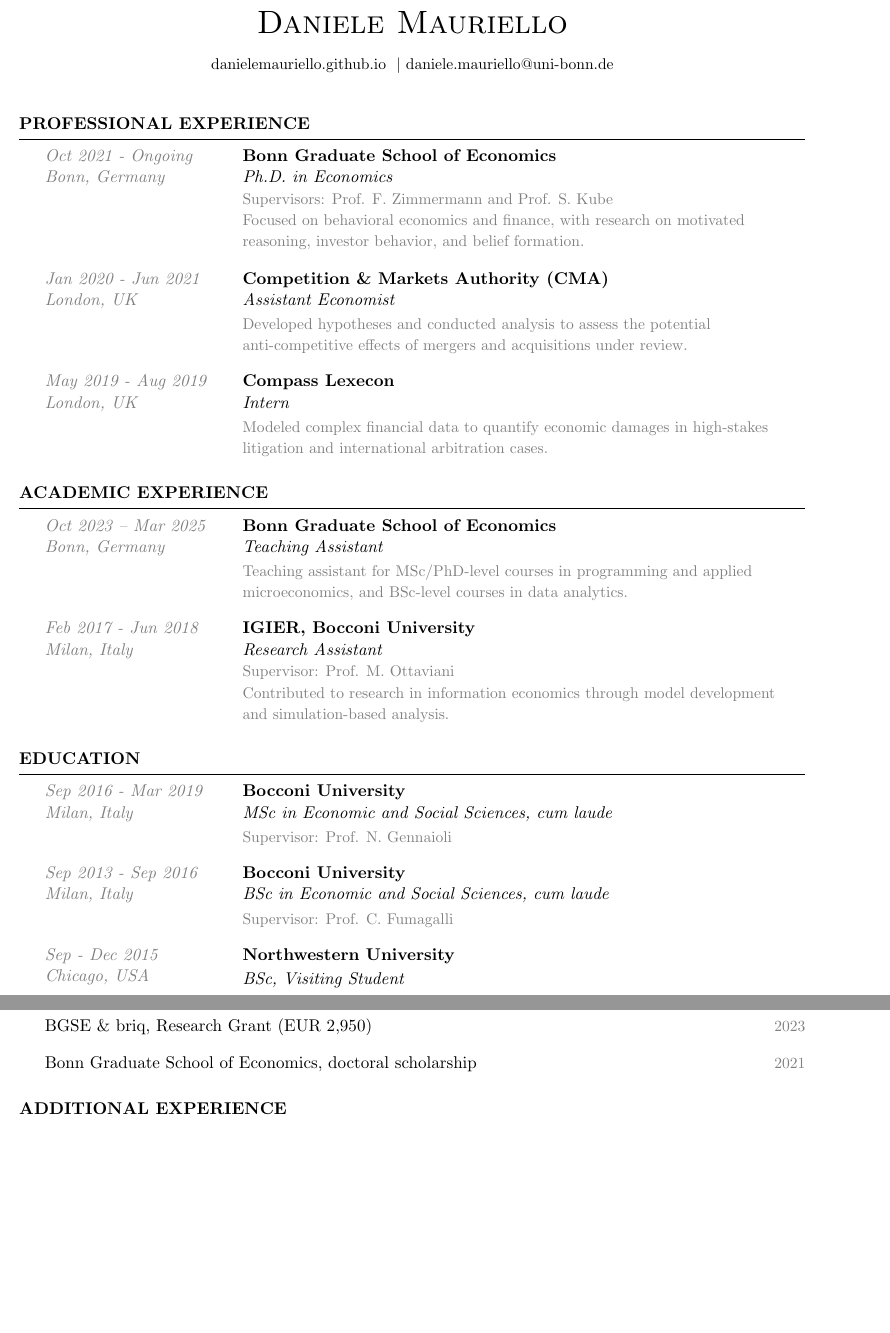
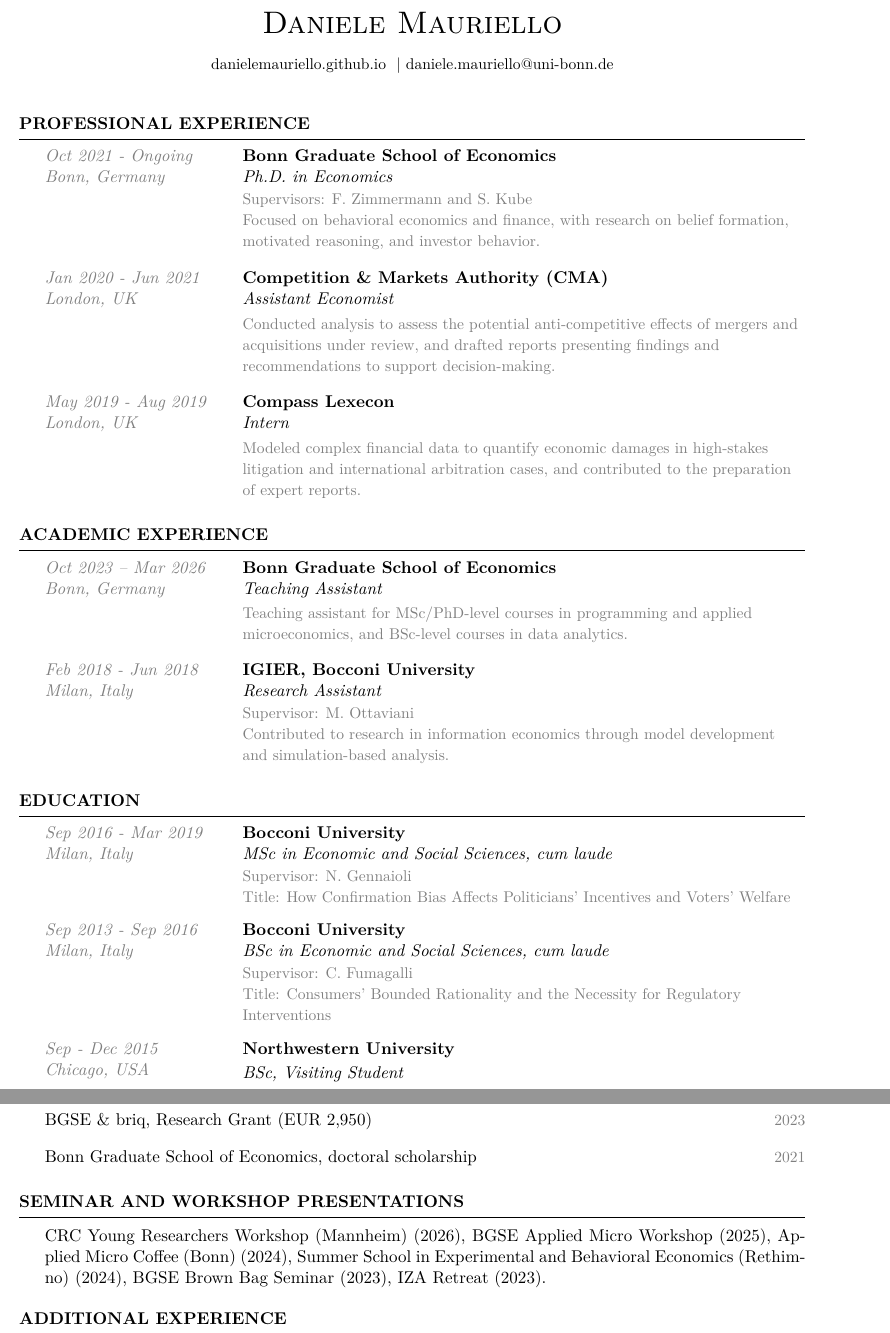
Before and after one commit to danielemauriello/danielemauriello.github.io, a LaTeX CV (files/cv/CV_Daniele_Mauriello.tex): two parts of pages 1 and 2 of 2, joined at a grey line, cut so that both start at the same text, the shorter picture padded with empty space. Compiled offline with pdfLaTeX.

Commit message:
Update cv.

```diff
--- a/files/cv/CV_Daniele_Mauriello.tex
+++ b/files/cv/CV_Daniele_Mauriello.tex
@@ -23,9 +23,9 @@
 \documentclass{resume} % Use the custom resume.cls style
 
 \usepackage[left=0.75in,top=0.6in,right=0.75in,bottom=0.6in]{geometry} % Document margins
-\usepackage[usenames,dvipsnames]{xcolor} % Needed for the gray rule under the name
+\usepackage[dvipsnames]{xcolor} % Needed for the gray rule under the name
 \usepackage{xcolor}
-
+\usepackage{lmodern}
 \usepackage[hidelinks]{hyperref} % Clickable links; "hidelinks" keeps link text plain black, no color/box
 \newcommand{\tab}[1]{\hspace{.2667\textwidth}\rlap{#1}}
 \newcommand{\itab}[1]{\hspace{0em}\rlap{#1}}
@@ -101,18 +101,18 @@
 \cventry{Oct 2021 - Ongoing \\ Bonn, Germany}%
         {\cvtitle{\href{https://www.econ.uni-bonn.de/bgse/en}{Bonn Graduate School of Economics}} \\
         {\cvrole{Ph.D. in Economics}} \\[2pt]
-        {\cvdesc{Supervisors: Prof. F. Zimmermann and Prof. S. Kube\\
-        Focused on behavioral economics and finance, with research on motivated reasoning, investor behavior, and belief formation.}}}
+        {\cvdesc{Supervisors: F. Zimmermann and S. Kube\\
+        Focused on behavioral economics and finance, with research on belief formation, motivated reasoning, and investor behavior.}}}
 
 \cventry{Jan 2020 - Jun 2021 \\ London, UK}%
         {\cvtitle{\href{https://www.gov.uk/government/organisations/competition-and-markets-authority}{Competition \& Markets Authority (CMA)}} \\
         {\cvrole{Assistant Economist}} \\[2pt]
-        {\cvdesc{Developed hypotheses and conducted analysis to assess the potential anti-competitive effects of mergers and acquisitions under review.}}}
+        {\cvdesc{Conducted analysis to assess the potential anti-competitive effects of mergers and acquisitions under review, and drafted reports presenting findings and recommendations to support decision-making.}}}
 
 \cventry{May 2019 - Aug 2019 \\ London, UK}%
         {\cvtitle{\href{https://www.compasslexecon.com}{Compass Lexecon}} \\
         {\cvrole{Intern}} \\[2pt]
-        {\cvdesc{Modeled complex financial data to quantify economic damages in high-stakes litigation and international arbitration cases.}}}
+        {\cvdesc{Modeled complex financial data to quantify economic damages in high-stakes litigation and international arbitration cases, and contributed to the preparation of expert reports.}}}
 
 \end{rSection}
 
@@ -122,16 +122,16 @@
 
 \begin{rSection}{Academic Experience}
 
-        \cventry{Oct 2023 -- Mar 2025 \\ Bonn, Germany}%
+        \cventry{Oct 2023 -- Mar 2026 \\ Bonn, Germany}%
                 {\cvtitle{\href{https://www.econ.uni-bonn.de/bgse/en}{Bonn Graduate School of Economics}} \\
                 {\cvrole{Teaching Assistant}} \\[2pt]
                 {\cvdesc{Teaching assistant for MSc/PhD-level courses in \href{https://www.wiwi.uni-bonn.de/gaudecker/_static/epp_bonn/landing-page.html}{programming} and applied microeconomics, and BSc-level courses in \href{https://www.wiwi.uni-bonn.de/gaudecker/_static/applied-data-analytics/landing-page.html\#}{data analytics}.
                 }}}
 
-        \cventry{Feb 2017 - Jun 2018 \\ Milan, Italy}%
+        \cventry{Feb 2018 - Jun 2018 \\ Milan, Italy}%
                 {\cvtitle{\href{https://www.igier.unibocconi.it}{IGIER, Bocconi University}} \\
                 {\cvrole{Research Assistant}} \\[2pt]
-                {\cvdesc{Supervisor: Prof. M. Ottaviani \\ Contributed to research in information economics through model development and simulation-based analysis.}}}
+                {\cvdesc{Supervisor: M. Ottaviani \\ Contributed to research in information economics through model development and simulation-based analysis.}}}
 
 \end{rSection}
 
@@ -144,12 +144,14 @@
 \cventry{Sep 2016 - Mar 2019 \\ Milan, Italy}%
         {\cvtitle{\href{https://www.unibocconi.it/en}{Bocconi University}} \\
         {\cvrole{MSc in Economic and Social Sciences, cum laude}} \\[2pt]
-        {\cvdesc{Supervisor: Prof. N. Gennaioli}}}
+        {\cvdesc{Supervisor: N. Gennaioli \\
+        Title: How Confirmation Bias Affects Politicians' Incentives and Voters' Welfare}}}
 
 \cventry{Sep 2013 - Sep 2016 \\ Milan, Italy}%
         {\cvtitle{\href{https://www.unibocconi.it/en}{Bocconi University}} \\
         {\cvrole{BSc in Economic and Social Sciences, cum laude}} \\[2pt]
-        {\cvdesc{Supervisor: Prof. C. Fumagalli}}}
+        {\cvdesc{Supervisor: C. Fumagalli\\
+        Title: Consumers' Bounded Rationality and the Necessity for Regulatory Interventions}}}
 
 \cventry{Sep - Dec 2015 \\ Chicago, USA}%
         {\cvtitle{\href{https://www.northwestern.edu}{Northwestern University}} \\[2pt]
@@ -157,7 +159,6 @@
 
 \end{rSection}
 
-\newpage
 %----------------------------------------------------------------------------------------
 %	AWARDS, SCOLARSHIPS, AND GRANTS SECTION
 %----------------------------------------------------------------------------------------
@@ -174,6 +175,16 @@
 
 \end{rSection}
 
+%----------------------------------------------------------------------------------------
+%	Official Presentations
+%----------------------------------------------------------------------------------------
+
+\begin{rSection}{Seminar and Workshop Presentations}
+
+\noindent CRC Young Researchers Workshop (Mannheim) (2026), BGSE Applied Micro Workshop (2025), Applied Micro Coffee (Bonn) (2024), Summer School in Experimental and Behavioral Economics (Rethim- no) (2024), BGSE Brown Bag Seminar (2023),  IZA Retreat (2023).
+
+
+\end{rSection}
 
 %----------------------------------------------------------------------------------------
 %	ADDITIONAL EXPERIENCE
```
Also changed, not shown: files/cv/CV_Daniele_Mauriello.pdf, files/cv/CV_Daniele_Mauriello.tex (2 more changed lines), 4 other files.
